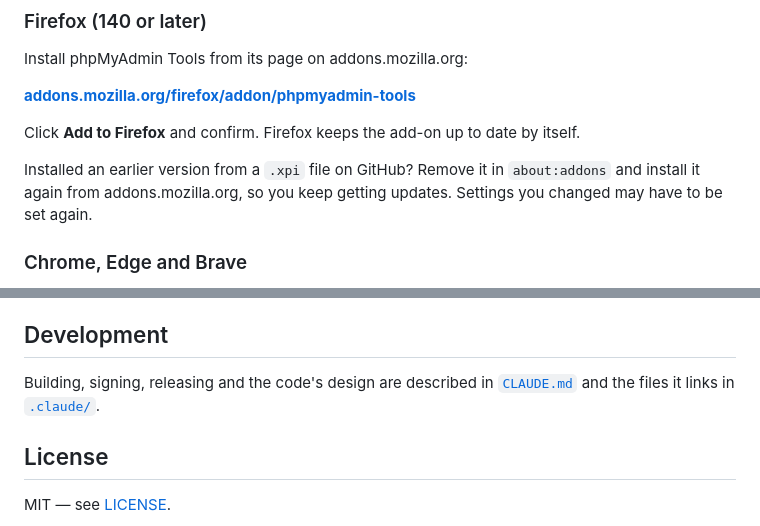
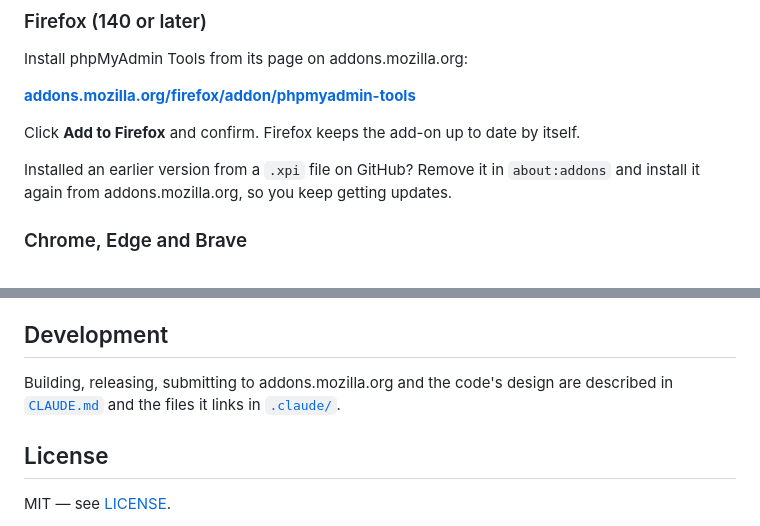
Before and after one commit to tomsix/phpmyadmin-tools-extension, a Markdown page: README.md, 2 parts joined by grey strips. Rendered like a GitHub page.

Commit message:
Corrected the README and the release notes on version numbers
The README claimed settings might be lost on reinstalling, which nobody
checked, and still said signing; the workflow notes now rely on a GitHub
release for every version on addons.mozilla.org, since 0.2.4 was released
on GitHub to make the tag check cover Mozilla's numbers.

```diff
--- a/README.md
+++ b/README.md
@@ -21,7 +21,7 @@ Install phpMyAdmin Tools from its page on addons.mozilla.org:
 
 Click **Add to Firefox** and confirm. Firefox keeps the add-on up to date by itself.
 
-Installed an earlier version from a `.xpi` file on GitHub? Remove it in `about:addons` and install it again from addons.mozilla.org, so you keep getting updates. Settings you changed may have to be set again.
+Installed an earlier version from a `.xpi` file on GitHub? Remove it in `about:addons` and install it again from addons.mozilla.org, so you keep getting updates.
 
 ### Chrome, Edge and Brave
 
@@ -114,7 +114,7 @@ The extension collects nothing and sends nothing to anyone. It only talks to the
 
 ## Development
 
-Building, signing, releasing and the code's design are described in [`CLAUDE.md`](CLAUDE.md) and the files it links in [`.claude/`](.claude/).
+Building, releasing, submitting to addons.mozilla.org and the code's design are described in [`CLAUDE.md`](CLAUDE.md) and the files it links in [`.claude/`](.claude/).
 
 ## License
 
```
Also changed, not shown: .claude/workflows.md (+1 -1 lines).
